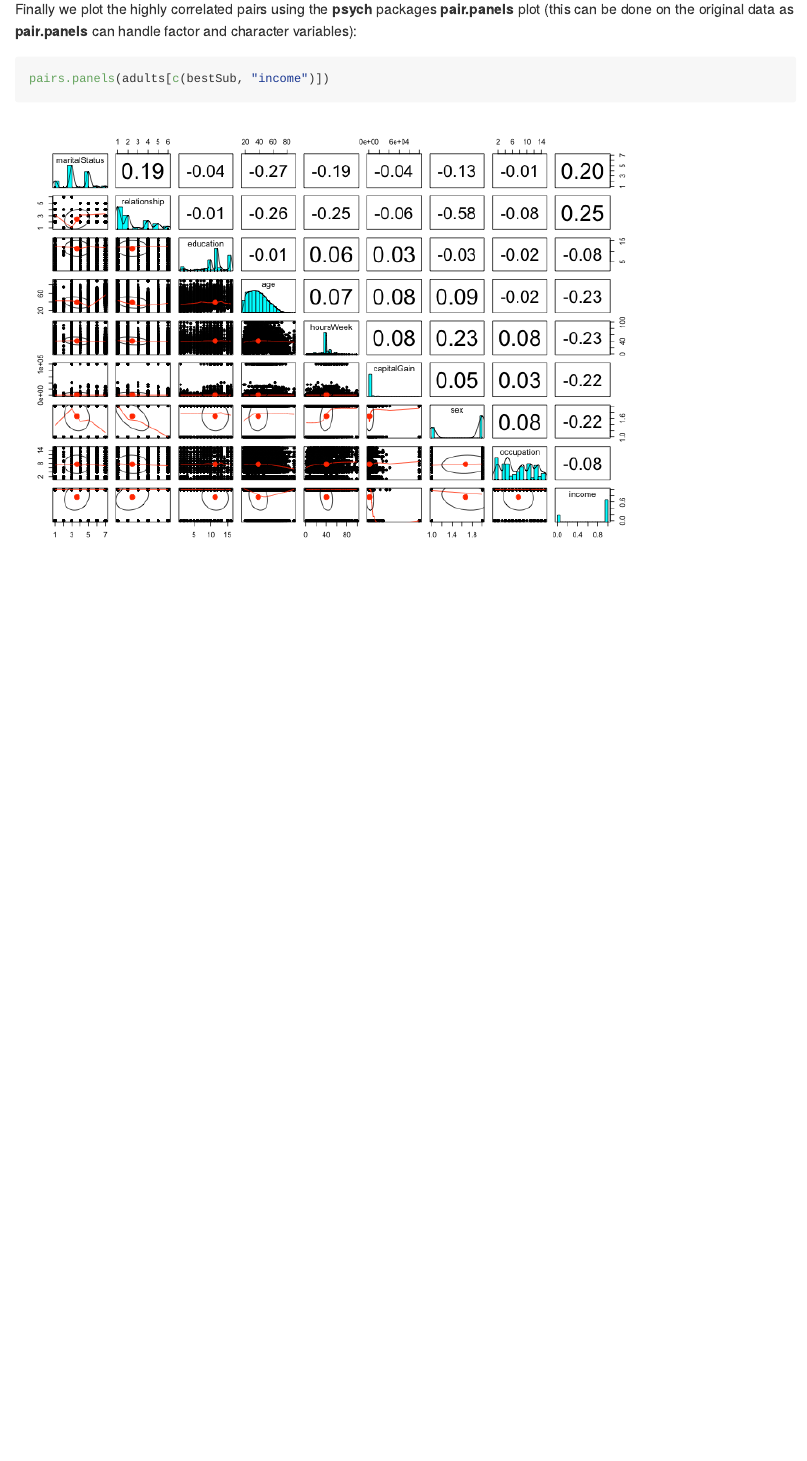
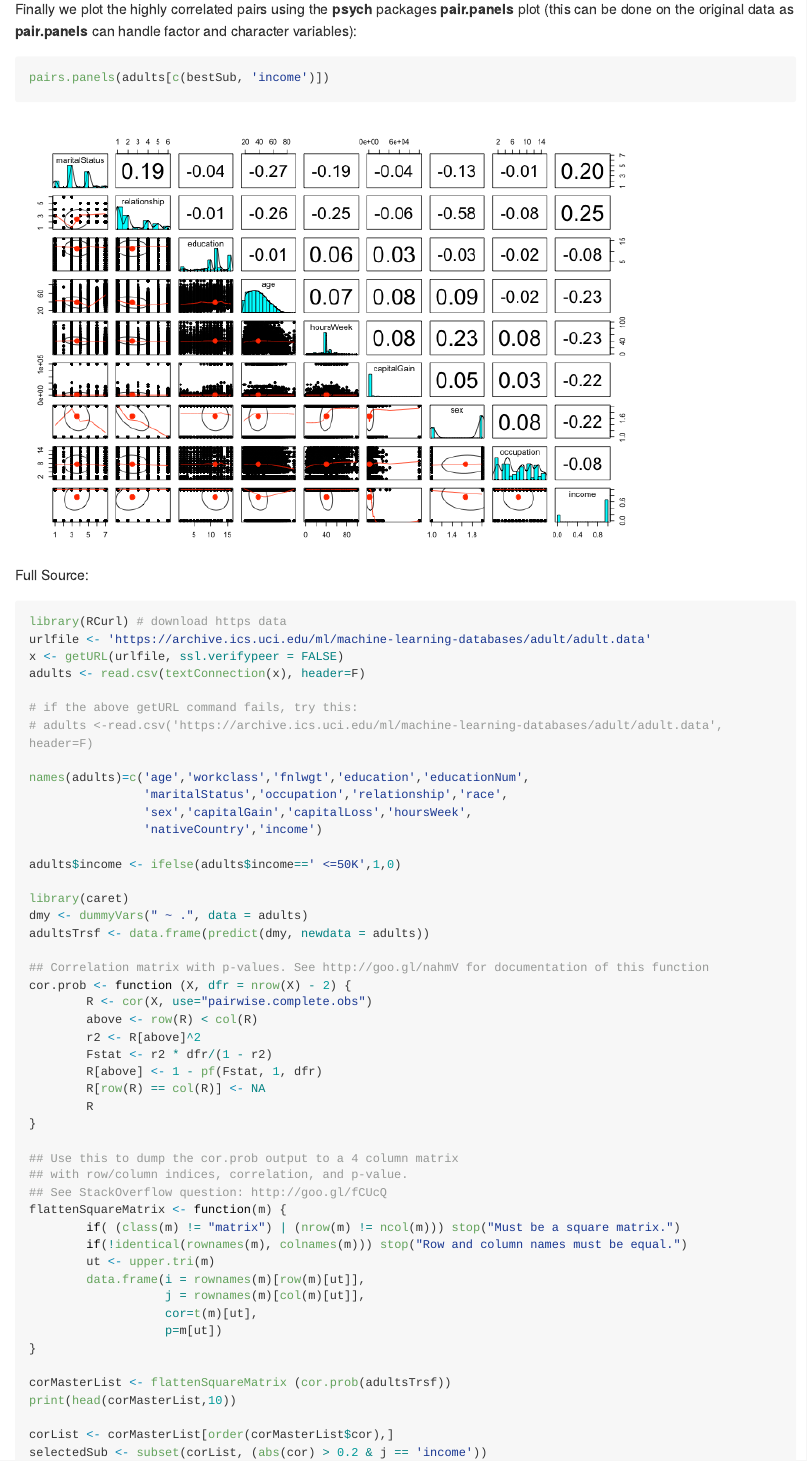
Before and after one commit to amunategui/ExploringDataAndMachineLearning, an R Markdown document (correlations/ExploringYourDataSet.Rmd): the page in a window 1100 px wide, from 1510 px down before the commit and from 1420 px down after it, so that both start at the same text. The pictures show the output file correlations/ExploringYourDataSet.md that the author committed with the source, drawn offline in the style of GitHub; long lines of code are wrapped.

Commit message:
update on docs

````diff
--- a/correlations/ExploringYourDataSet.Rmd
+++ b/correlations/ExploringYourDataSet.Rmd
@@ -92,3 +92,54 @@
 ```{rfig.width=10}
 pairs.panels(adults[c(bestSub, 'income')])
 ```
+<BR>
+**Full Source:**
+```{reval=FALSE}
+library(RCurl) # download https data
+urlfile <- 'https://archive.ics.uci.edu/ml/machine-learning-databases/adult/adult.data'
+x <- getURL(urlfile, ssl.verifypeer = FALSE)
+adults <- read.csv(textConnection(x), header=F)
+
+# if the above getURL command fails, try this:
+# adults <-read.csv('https://archive.ics.uci.edu/ml/machine-learning-databases/adult/adult.data', header=F)
+
+names(adults)=c('age','workclass','fnlwgt','education','educationNum',
+                'maritalStatus','occupation','relationship','race',
+                'sex','capitalGain','capitalLoss','hoursWeek',
+                'nativeCountry','income')
+
+adults$income <- ifelse(adults$income==' <=50K',1,0)
+
+library(caret)
+dmy <- dummyVars(" ~ .", data = adults)
+adultsTrsf <- data.frame(predict(dmy, newdata = adults))
+
+## Correlation matrix with p-values. See http://goo.gl/nahmV for documentation of this function
+cor.prob <- function (X, dfr = nrow(X) - 2) {
+        R <- cor(X, use="pairwise.complete.obs")
+        above <- row(R) < col(R)
+        r2 <- R[above]^2
+        Fstat <- r2 * dfr/(1 - r2)
+        R[above] <- 1 - pf(Fstat, 1, dfr)
+        R[row(R) == col(R)] <- NA
+        R
+}
+
+## Use this to dump the cor.prob output to a 4 column matrix
+## with row/column indices, correlation, and p-value.
+## See StackOverflow question: http://goo.gl/fCUcQ
+flattenSquareMatrix <- function(m) {
+        if( (class(m) != "matrix") | (nrow(m) != ncol(m))) stop("Must be a square matrix.")
+        if(!identical(rownames(m), colnames(m))) stop("Row and column names must be equal.")
+        ut <- upper.tri(m)
+        data.frame(i = rownames(m)[row(m)[ut]],
+                   j = rownames(m)[col(m)[ut]],
+                   cor=t(m)[ut],
+                   p=m[ut])
+}
+
+corMasterList <- flattenSquareMatrix (cor.prob(adultsTrsf))
+print(head(corMasterList,10))
+
+corList <- corMasterList[order(corMasterList$cor),]
+selectedSub <- subset(corList, (abs(cor) > 0.2 & j == 'income'))
````
Also changed, not shown: _includes/navigation.html, correlations/ExploringYourDataSet.html (added), correlations/ExploringYourDataSet.md, correlations/cache/unnamed-chunk-1_4fcdc5cc427ad18d30d724e46f145f04.RData (added), correlations/cache/unnamed-chunk-1_65fa4ff312f3e44e9d3d921fe4eedb3c.RData (deleted), correlations/ExploringYourDataSet.Rmd (8 more changed lines), 5 other files.
